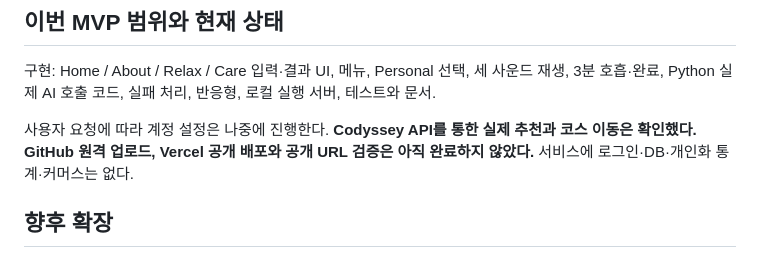
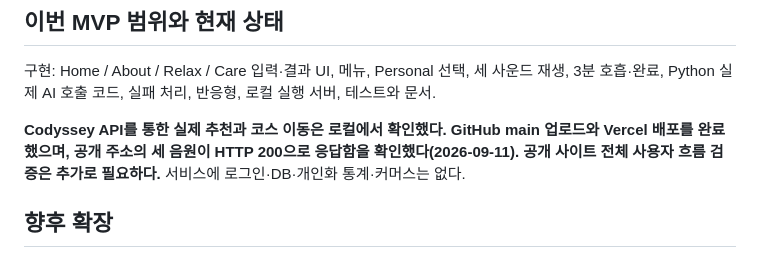
Before and after one commit to Duebii/Codyssey, a Markdown page: A1-3/docs/service-plan.md, the part around the change. Rendered like a GitHub page.

```diff
--- a/A1-3/docs/service-plan.md
+++ b/A1-3/docs/service-plan.md
@@ -64,7 +64,7 @@ RE:ST는 숨가쁜 일상 속, 나에게 필요한 짧은 쉼을 발견하는
 
 구현: Home / About / Relax / Care 입력·결과 UI, 메뉴, Personal 선택, 세 사운드 재생, 3분 호흡·완료, Python 실제 AI 호출 코드, 실패 처리, 반응형, 로컬 실행 서버, 테스트와 문서.
 
-사용자 요청에 따라 계정 설정은 나중에 진행한다. **Codyssey API를 통한 실제 추천과 코스 이동은 확인했다. GitHub 원격 업로드, Vercel 공개 배포와 공개 URL 검증은 아직 완료하지 않았다.** 서비스에 로그인·DB·개인화 통계·커머스는 없다.
+**Codyssey API를 통한 실제 추천과 코스 이동은 로컬에서 확인했다. GitHub main 업로드와 Vercel 배포를 완료했으며, 공개 주소의 세 음원이 HTTP 200으로 응답함을 확인했다(2026-09-11). 공개 사이트 전체 사용자 흐름 검증은 추가로 필요하다.** 서비스에 로그인·DB·개인화 통계·커머스는 없다.
 
 ## 향후 확장
 
```
Also changed, not shown: A1-3/README.md (+28 -33 lines), 1 other file.
